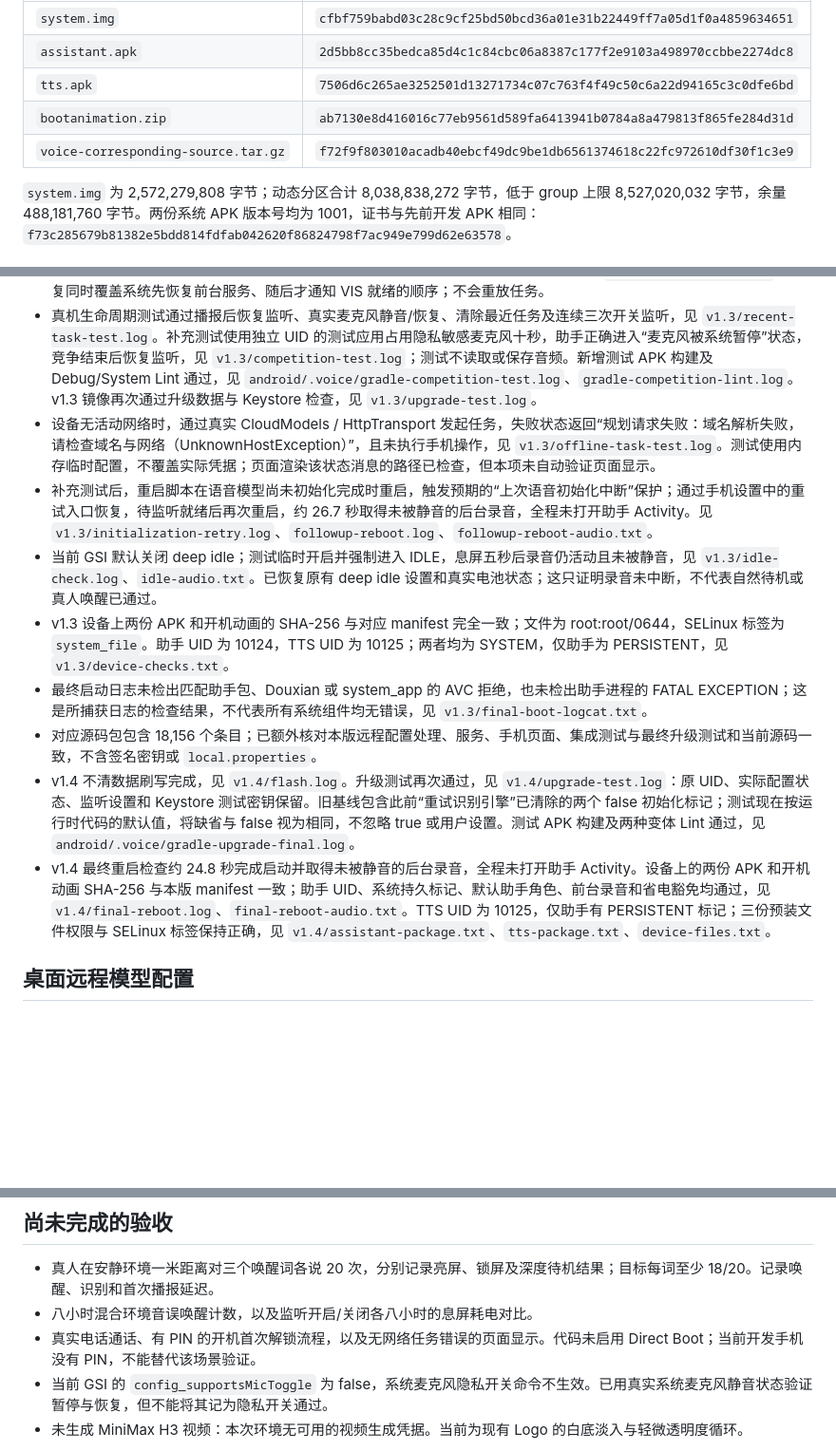
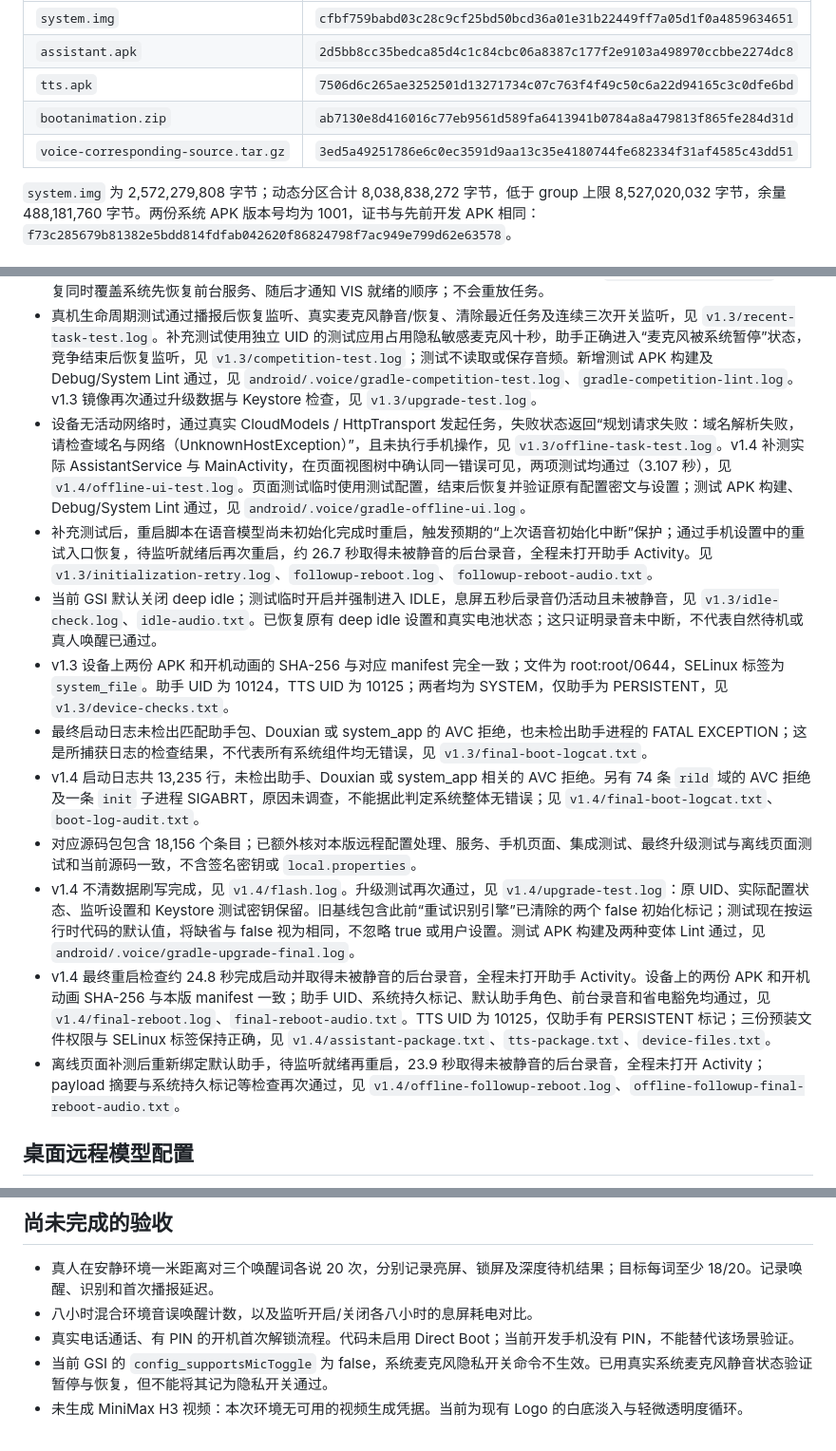
Before and after one commit to moonrailgun/open-doubao-phone, a Markdown page: os/custom/acceptance.md, 3 parts joined by grey strips. Shown at 95% size. Drawn GitHub-style; blank space fills up the shorter version.

Commit message:
docs(os): record offline page and boot log checks

```diff
--- a/os/custom/acceptance.md
+++ b/os/custom/acceptance.md
@@ -12,7 +12,7 @@
 | `assistant.apk` | `2d5bb8cc35bedca85d4c1c84cbc06a8387c177f2e9103a498970ccbbe2274dc8` |
 | `tts.apk` | `7506d6c265ae3252501d13271734c07c763f4f49c50c6a22d94165c3c0dfe6bd` |
 | `bootanimation.zip` | `ab7130e8d416016c77eb9561d589fa6413941b0784a8a479813f865fe284d31d` |
-| `voice-corresponding-source.tar.gz` | `f72f9f803010acadb40ebcf49dc9be1db6561374618c22fc972610df30f1c3e9` |
+| `voice-corresponding-source.tar.gz` | `3ed5a49251786e6c0ec3591d9aa13c35e4180744fe682334f31af4585c43dd51` |
 
 `system.img` 为 2,572,279,808 字节；动态分区合计 8,038,838,272 字节，低于 group 上限 8,527,020,032 字节，余量 488,181,760 字节。两份系统 APK 版本号均为 1001，证书与先前开发 APK 相同：`f73c285679b81382e5bdd814fdfab042620f86824798f7ac949e799d62e63578`。
 
@@ -26,14 +26,16 @@
 - v1.3 镜像重启后约 23.6 秒完成启动并取得未被静音的后台录音，全程未打开助手 Activity，见 `v1.3/final-reboot.log`、`final-reboot-audio.txt`。默认助手角色、VIS 绑定、麦克风 App-op、前台服务及系统省电豁免均已确认。
 - 主动制造助手进程崩溃后，PID 从 2686 变为 3309，2.5 秒内恢复未被静音的录音，见 `v1.3/wake-recovery.log`。修复同时覆盖系统先恢复前台服务、随后才通知 VIS 就绪的顺序；不会重放任务。
 - 真机生命周期测试通过播报后恢复监听、真实麦克风静音/恢复、清除最近任务及连续三次开关监听，见 `v1.3/recent-task-test.log`。补充测试使用独立 UID 的测试应用占用隐私敏感麦克风十秒，助手正确进入“麦克风被系统暂停”状态，竞争结束后恢复监听，见 `v1.3/competition-test.log`；测试不读取或保存音频。新增测试 APK 构建及 Debug/System Lint 通过，见 `android/.voice/gradle-competition-test.log`、`gradle-competition-lint.log`。v1.3 镜像再次通过升级数据与 Keystore 检查，见 `v1.3/upgrade-test.log`。
-- 设备无活动网络时，通过真实 CloudModels / HttpTransport 发起任务，失败状态返回“规划请求失败：域名解析失败，请检查域名与网络（UnknownHostException）”，且未执行手机操作，见 `v1.3/offline-task-test.log`。测试使用内存临时配置，不覆盖实际凭据；页面渲染该状态消息的路径已检查，但本项未自动验证页面显示。
+- 设备无活动网络时，通过真实 CloudModels / HttpTransport 发起任务，失败状态返回“规划请求失败：域名解析失败，请检查域名与网络（UnknownHostException）”，且未执行手机操作，见 `v1.3/offline-task-test.log`。v1.4 补测实际 AssistantService 与 MainActivity，在页面视图树中确认同一错误可见，两项测试均通过（3.107 秒），见 `v1.4/offline-ui-test.log`。页面测试临时使用测试配置，结束后恢复并验证原有配置密文与设置；测试 APK 构建、Debug/System Lint 通过，见 `android/.voice/gradle-offline-ui.log`。
 - 补充测试后，重启脚本在语音模型尚未初始化完成时重启，触发预期的“上次语音初始化中断”保护；通过手机设置中的重试入口恢复，待监听就绪后再次重启，约 26.7 秒取得未被静音的后台录音，全程未打开助手 Activity。见 `v1.3/initialization-retry.log`、`followup-reboot.log`、`followup-reboot-audio.txt`。
 - 当前 GSI 默认关闭 deep idle；测试临时开启并强制进入 IDLE，息屏五秒后录音仍活动且未被静音，见 `v1.3/idle-check.log`、`idle-audio.txt`。已恢复原有 deep idle 设置和真实电池状态；这只证明录音未中断，不代表自然待机或真人唤醒已通过。
 - v1.3 设备上两份 APK 和开机动画的 SHA-256 与对应 manifest 完全一致；文件为 root:root/0644，SELinux 标签为 `system_file`。助手 UID 为 10124，TTS UID 为 10125；两者均为 SYSTEM，仅助手为 PERSISTENT，见 `v1.3/device-checks.txt`。
 - 最终启动日志未检出匹配助手包、Douxian 或 system_app 的 AVC 拒绝，也未检出助手进程的 FATAL EXCEPTION；这是所捕获日志的检查结果，不代表所有系统组件均无错误，见 `v1.3/final-boot-logcat.txt`。
-- 对应源码包包含 18,156 个条目；已额外核对本版远程配置处理、服务、手机页面、集成测试与最终升级测试和当前源码一致，不含签名密钥或 `local.properties`。
+- v1.4 启动日志共 13,235 行，未检出助手、Douxian 或 system_app 相关的 AVC 拒绝。另有 74 条 `rild` 域的 AVC 拒绝及一条 `init` 子进程 SIGABRT，原因未调查，不能据此判定系统整体无错误；见 `v1.4/final-boot-logcat.txt`、`boot-log-audit.txt`。
+- 对应源码包包含 18,156 个条目；已额外核对本版远程配置处理、服务、手机页面、集成测试、最终升级测试与离线页面测试和当前源码一致，不含签名密钥或 `local.properties`。
 - v1.4 不清数据刷写完成，见 `v1.4/flash.log`。升级测试再次通过，见 `v1.4/upgrade-test.log`：原 UID、实际配置状态、监听设置和 Keystore 测试密钥保留。旧基线包含此前“重试识别引擎”已清除的两个 false 初始化标记；测试现在按运行时代码的默认值，将缺省与 false 视为相同，不忽略 true 或用户设置。测试 APK 构建及两种变体 Lint 通过，见 `android/.voice/gradle-upgrade-final.log`。
 - v1.4 最终重启检查约 24.8 秒完成启动并取得未被静音的后台录音，全程未打开助手 Activity。设备上的两份 APK 和开机动画 SHA-256 与本版 manifest 一致；助手 UID、系统持久标记、默认助手角色、前台录音和省电豁免均通过，见 `v1.4/final-reboot.log`、`final-reboot-audio.txt`。TTS UID 为 10125，仅助手有 PERSISTENT 标记；三份预装文件权限与 SELinux 标签保持正确，见 `v1.4/assistant-package.txt`、`tts-package.txt`、`device-files.txt`。
+- 离线页面补测后重新绑定默认助手，待监听就绪再重启，23.9 秒取得未被静音的后台录音，全程未打开 Activity；payload 摘要与系统持久标记等检查再次通过，见 `v1.4/offline-followup-reboot.log`、`offline-followup-final-reboot-audio.txt`。
 
 ## 桌面远程模型配置
 
@@ -47,7 +49,7 @@ v1.4 增加已配对桌面的 `config.get` / `config.set`。读取只返回模
 
 - 真人在安静环境一米距离对三个唤醒词各说 20 次，分别记录亮屏、锁屏及深度待机结果；目标每词至少 18/20。记录唤醒、识别和首次播报延迟。
 - 八小时混合环境音误唤醒计数，以及监听开启/关闭各八小时的息屏耗电对比。
-- 真实电话通话、有 PIN 的开机首次解锁流程，以及无网络任务错误的页面显示。代码未启用 Direct Boot；当前开发手机没有 PIN，不能替代该场景验证。
+- 真实电话通话、有 PIN 的开机首次解锁流程。代码未启用 Direct Boot；当前开发手机没有 PIN，不能替代该场景验证。
 - 当前 GSI 的 `config_supportsMicToggle` 为 false，系统麦克风隐私开关命令不生效。已用真实系统麦克风静音状态验证暂停与恢复，但不能将其记为隐私开关通过。
 - 未生成 MiniMax H3 视频：本次环境无可用的视频生成凭据。当前为现有 Logo 的白底淡入与轻微透明度循环。
 
```
